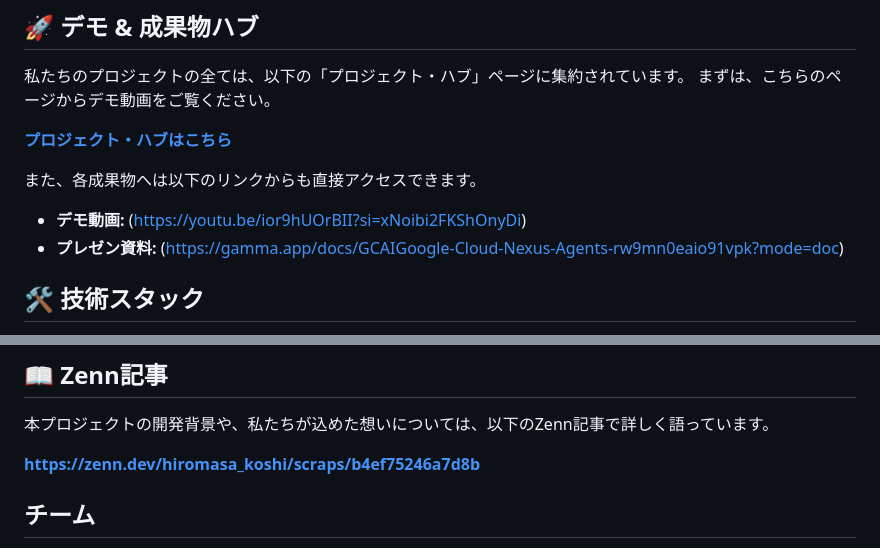
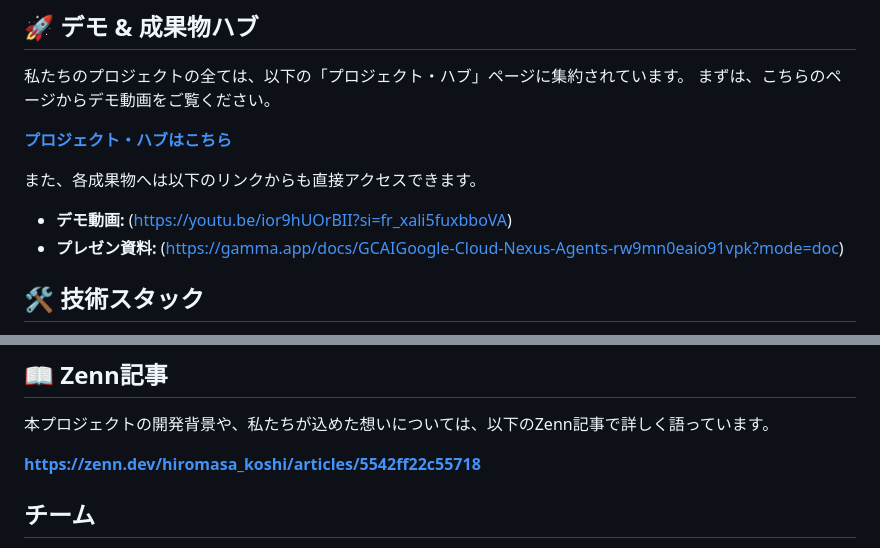
Before and after one commit to Feb-28/gc-developer-agent, a Markdown page: README.md, 2 parts joined by grey strips. GitHub-like rendering.

```diff
--- a/README.md
+++ b/README.md
@@ -35,7 +35,7 @@
 
 また、各成果物へは以下のリンクからも直接アクセスできます。
 
-- **デモ動画:** (https://youtu.be/ior9hUOrBII?si=xNoibi2FKShOnyDi)
+- **デモ動画:** (https://youtu.be/ior9hUOrBII?si=fr_xali5fuxbboVA)
 - **プレゼン資料:** (https://gamma.app/docs/GCAIGoogle-Cloud-Nexus-Agents-rw9mn0eaio91vpk?mode=doc)
 
 ## 🛠️ 技術スタック
@@ -57,7 +57,7 @@
 
 本プロジェクトの開発背景や、私たちが込めた想いについては、以下のZenn記事で詳しく語っています。
 
-**https://zenn.dev/hiromasa_koshi/scraps/b4ef75246a7d8b**
+**https://zenn.dev/hiromasa_koshi/articles/5542ff22c55718**
 
 ## チーム
 
```
